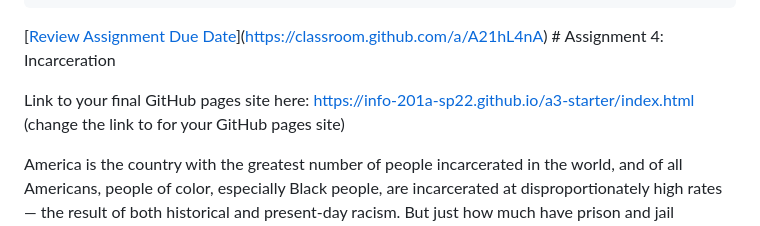
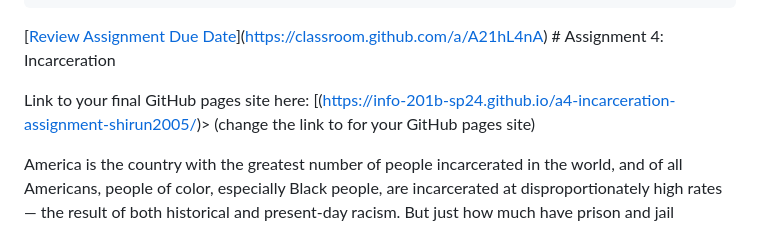
Before and after one commit to info-201b-sp24/a4-incarceration-assignment-shirun2005, a Markdown page: README.md, the part around the change. GitHub-like rendering.

```diff
--- a/README.md
+++ b/README.md
@@ -9,7 +9,7 @@ Date](https://classroom.github.com/assets/deadline-readme-button-24ddc0f5d75046c
 \# Assignment 4: Incarceration
 
 Link to your final GitHub pages site here:
-<https://info-201a-sp22.github.io/a3-starter/index.html> (change the
+[(https://info-201b-sp24.github.io/a4-incarceration-assignment-shirun2005/)> (change the
 link to for your GitHub pages site)
 
 America is the country with the greatest number of people incarcerated
```
